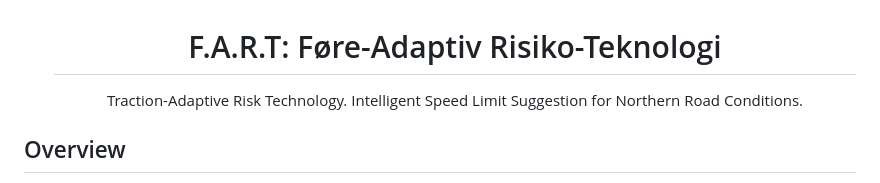
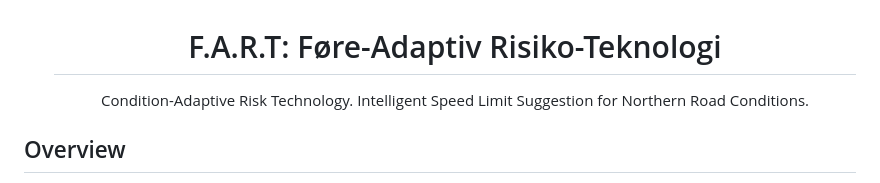
Before and after one commit to williamsaether/EiT-TDT4861-G6, a Markdown page: README.md, the part around the change. GitHub-like rendering.

Commit message:
Fix typo in project description

```diff
--- a/README.md
+++ b/README.md
@@ -1,7 +1,7 @@
 <div id="user-content-toc">
   <ul align="center" style="list-style: none;">
     <summary><h1>F.A.R.T: Føre-Adaptiv Risiko-Teknologi</h1></summary>
-    <summary><p>Traction-Adaptive Risk Technology. Intelligent Speed Limit Suggestion for Northern Road Conditions.
+    <summary><p>Condition-Adaptive Risk Technology. Intelligent Speed Limit Suggestion for Northern Road Conditions.
 </p></summary>
   </ul>
 </div>
```
